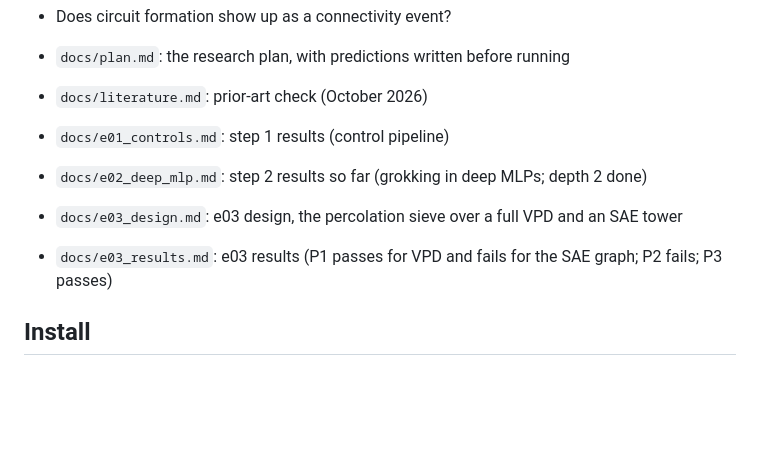
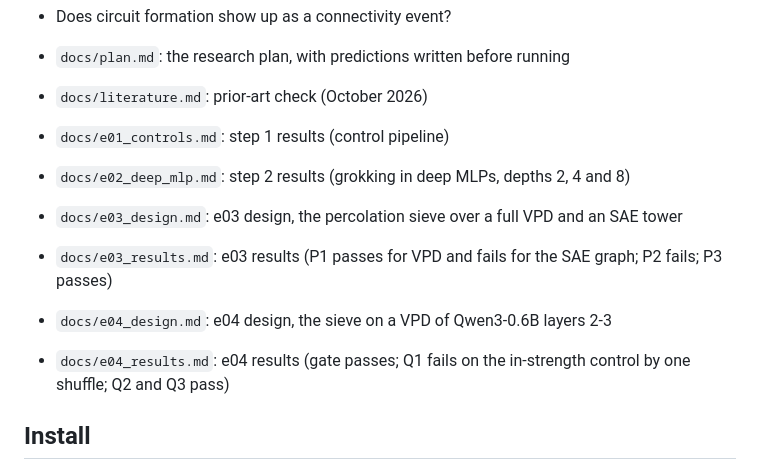
Before and after one commit to MoralityLabAI/percolation-interp, a Markdown page: README.md, the part around the change. Drawn GitHub-style; blank space fills up the shorter version.

```diff
--- a/README.md
+++ b/README.md
@@ -10,9 +10,11 @@ three questions:
 - `docs/plan.md`: the research plan, with predictions written before running
 - `docs/literature.md`: prior-art check (October 2026)
 - `docs/e01_controls.md`: step 1 results (control pipeline)
-- `docs/e02_deep_mlp.md`: step 2 results so far (grokking in deep MLPs; depth 2 done)
+- `docs/e02_deep_mlp.md`: step 2 results (grokking in deep MLPs, depths 2, 4 and 8)
 - `docs/e03_design.md`: e03 design, the percolation sieve over a full VPD and an SAE tower
 - `docs/e03_results.md`: e03 results (P1 passes for VPD and fails for the SAE graph; P2 fails; P3 passes)
+- `docs/e04_design.md`: e04 design, the sieve on a VPD of Qwen3-0.6B layers 2-3
+- `docs/e04_results.md`: e04 results (gate passes; Q1 fails on the in-strength control by one shuffle; Q2 and Q3 pass)
 
 ## Install
 
```
Also changed, not shown: docs/e04_results.md (added, +169 -0 lines), docs/figures/e04/causal.png (added), docs/figures/e04/sieve_curves.png (added), 11 other files.
